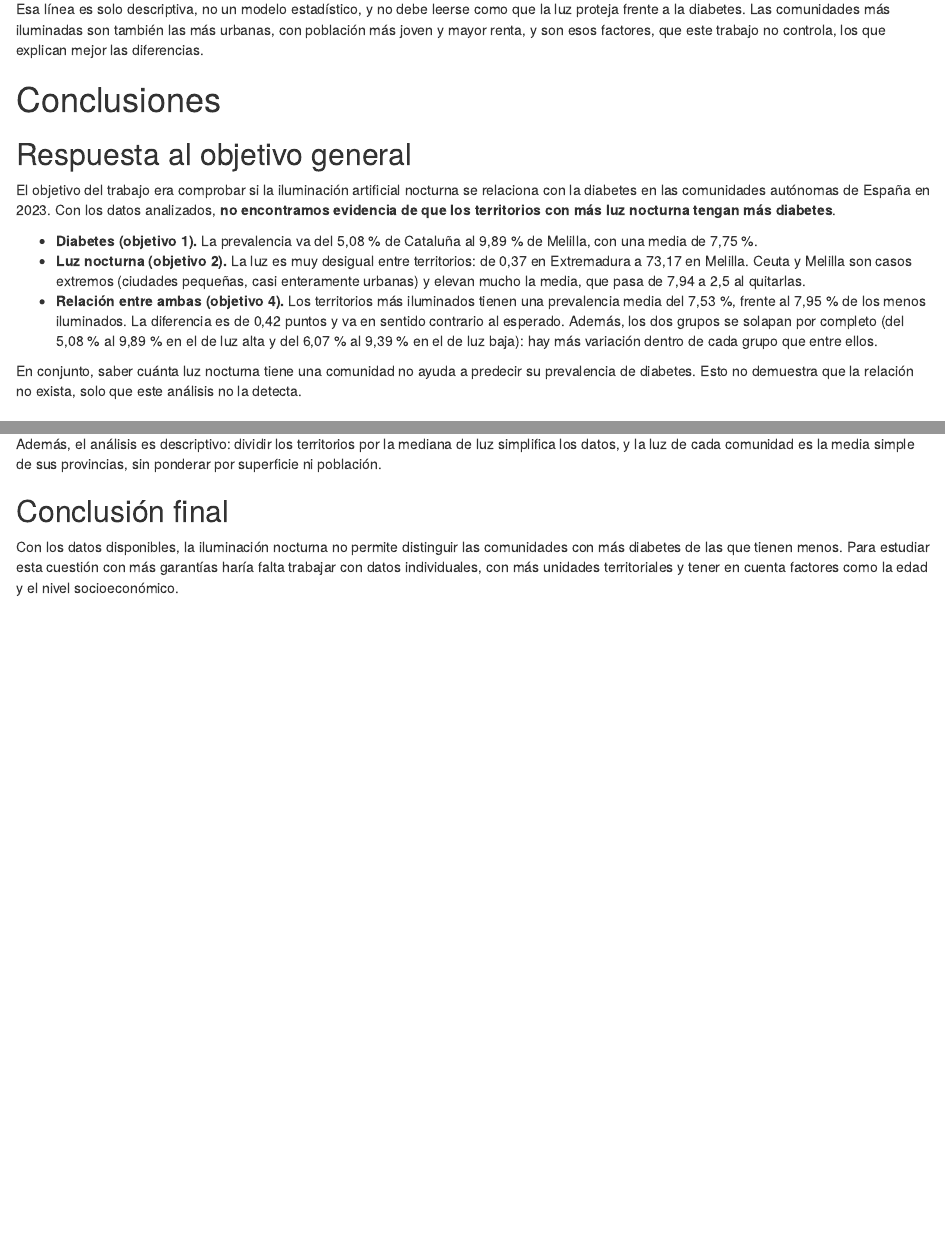
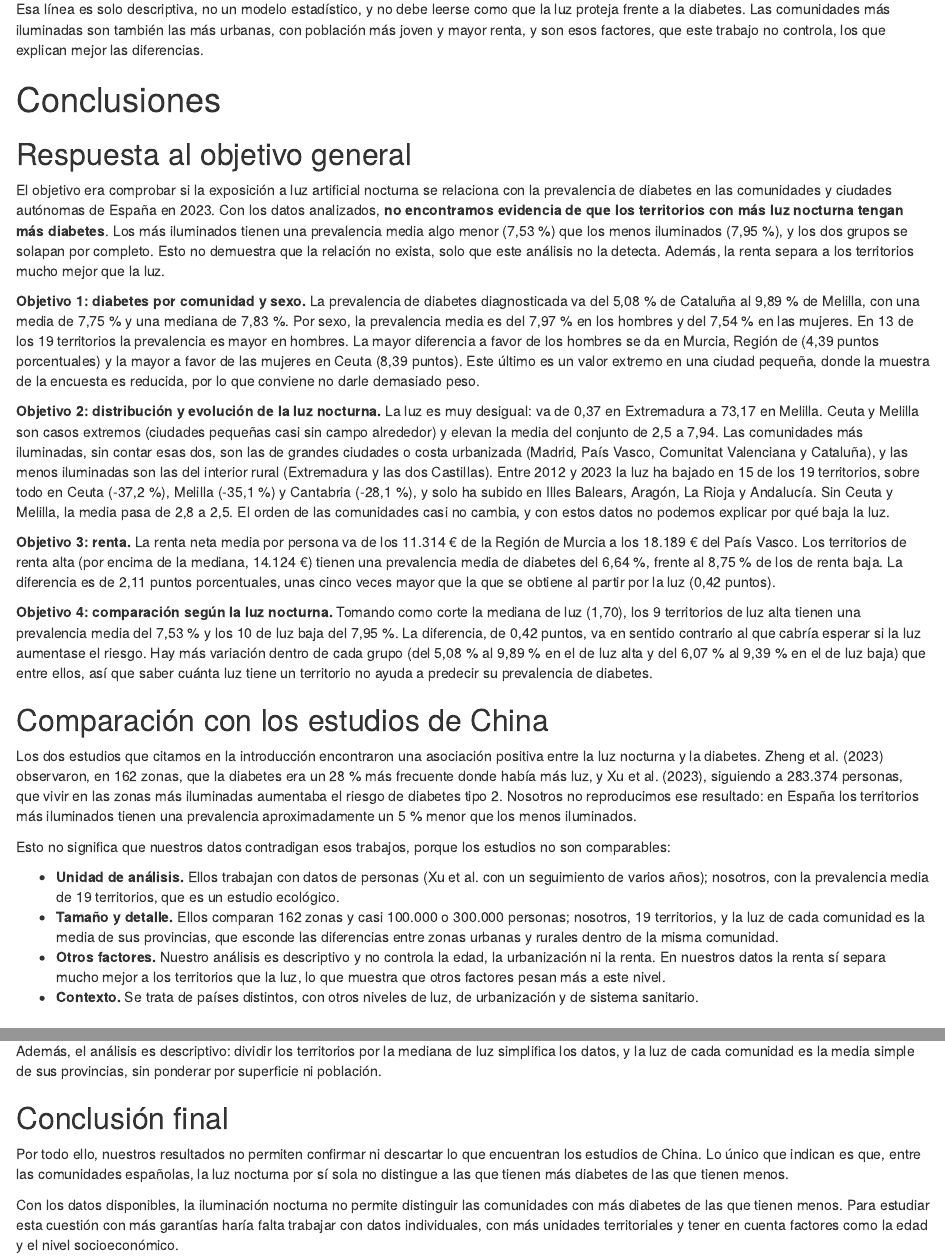
Before and after one commit to defrias66/SEMINARIO_FUENTES, an R Markdown document (SEMINARIO_FUENTES.Rmd): the page in a window 1100 px wide, from 15970 px down, and a second part further down, joined at a grey line. Rendered offline with R 4.5, knitr and Pandoc, with nearby package versions; code that draws random numbers runs with fixed seeds of ours.

Commit message:
conclusiones

```diff
--- a/SEMINARIO_FUENTES.Rmd
+++ b/SEMINARIO_FUENTES.Rmd
@@ -400,13 +400,26 @@ Esa línea es solo descriptiva, no un modelo estadístico, y no debe leerse como
 
 ## Respuesta al objetivo general
 
-El objetivo del trabajo era comprobar si la iluminación artificial nocturna se relaciona con la diabetes en las comunidades autónomas de España en 2023. Con los datos analizados, **no encontramos evidencia de que los territorios con más luz nocturna tengan más diabetes**.
+El objetivo era comprobar si la exposición a luz artificial nocturna se relaciona con la prevalencia de diabetes en las comunidades y ciudades autónomas de España en 2023. Con los datos analizados, **no encontramos evidencia de que los territorios con más luz nocturna tengan más diabetes**. Los más iluminados tienen una prevalencia media algo menor (7,53 %) que los menos iluminados (7,95 %), y los dos grupos se solapan por completo. Esto no demuestra que la relación no exista, solo que este análisis no la detecta. Además, la renta separa a los territorios mucho mejor que la luz.
 
-- **Diabetes (objetivo 1).** La prevalencia va del 5,08 % de Cataluña al 9,89 % de Melilla, con una media de `r format(round(mean(luz_diabetes$diabetes_pct), 2), decimal.mark = ",")` %.
-- **Luz nocturna (objetivo 2).** La luz es muy desigual entre territorios: de 0,37 en Extremadura a 73,17 en Melilla. Ceuta y Melilla son casos extremos (ciudades pequeñas, casi enteramente urbanas) y elevan mucho la media, que pasa de 7,94 a 2,5 al quitarlas.
-- **Relación entre ambas (objetivo 4).** Los territorios más iluminados tienen una prevalencia media del 7,53 %, frente al 7,95 % de los menos iluminados. La diferencia es de 0,42 puntos y va en sentido contrario al esperado. Además, los dos grupos se solapan por completo (del 5,08 % al 9,89 % en el de luz alta y del 6,07 % al 9,39 % en el de luz baja): hay más variación dentro de cada grupo que entre ellos.
+**Objetivo 1: diabetes por comunidad y sexo.** La prevalencia de diabetes diagnosticada va del 5,08 % de Cataluña al 9,89 % de Melilla, con una media de 7,75 % y una mediana de 7,83 %. Por sexo, la prevalencia media es del `r format(round(media_h, 2), decimal.mark = ",")` % en los hombres y del `r format(round(media_m, 2), decimal.mark = ",")` % en las mujeres. En `r n_h_mayor` de los 19 territorios la prevalencia es mayor en hombres. La mayor diferencia a favor de los hombres se da en `r com_dif_max` (`r format(dif_max, decimal.mark = ",")` puntos porcentuales) y la mayor a favor de las mujeres en `r com_dif_min` (`r format(abs(dif_min), decimal.mark = ",")` puntos). Este último es un valor extremo en una ciudad pequeña, donde la muestra de la encuesta es reducida, por lo que conviene no darle demasiado peso.
 
-En conjunto, saber cuánta luz nocturna tiene una comunidad no ayuda a predecir su prevalencia de diabetes. Esto no demuestra que la relación no exista, solo que este análisis no la detecta.
+**Objetivo 2: distribución y evolución de la luz nocturna.** La luz es muy desigual: va de 0,37 en Extremadura a 73,17 en Melilla. Ceuta y Melilla son casos extremos (ciudades pequeñas casi sin campo alrededor) y elevan la media del conjunto de 2,5 a 7,94. Las comunidades más iluminadas, sin contar esas dos, son las de grandes ciudades o costa urbanizada (Madrid, País Vasco, Comunitat Valenciana y Cataluña), y las menos iluminadas son las del interior rural (Extremadura y las dos Castillas). Entre 2012 y 2023 la luz ha bajado en 15 de los 19 territorios, sobre todo en Ceuta (-37,2 %), Melilla (-35,1 %) y Cantabria (-28,1 %), y solo ha subido en Illes Balears, Aragón, La Rioja y Andalucía. Sin Ceuta y Melilla, la media pasa de 2,8 a 2,5. El orden de las comunidades casi no cambia, y con estos datos no podemos explicar por qué baja la luz.
+
+**Objetivo 3: renta.** La renta neta media por persona va de los 11.314 € de la Región de Murcia a los 18.189 € del País Vasco. Los territorios de renta alta (por encima de la mediana, 14.124 €) tienen una prevalencia media de diabetes del 6,64 %, frente al 8,75 % de los de renta baja. La diferencia es de 2,11 puntos porcentuales, unas cinco veces mayor que la que se obtiene al partir por la luz (0,42 puntos).
+
+**Objetivo 4: comparación según la luz nocturna.** Tomando como corte la mediana de luz (1,70), los 9 territorios de luz alta tienen una prevalencia media del 7,53 % y los 10 de luz baja del 7,95 %. La diferencia, de 0,42 puntos, va en sentido contrario al que cabría esperar si la luz aumentase el riesgo. Hay más variación dentro de cada grupo (del 5,08 % al 9,89 % en el de luz alta y del 6,07 % al 9,39 % en el de luz baja) que entre ellos, así que saber cuánta luz tiene un territorio no ayuda a predecir su prevalencia de diabetes.
+
+## Comparación con los estudios de China
+
+Los dos estudios que citamos en la introducción encontraron una asociación positiva entre la luz nocturna y la diabetes. Zheng et al. (2023) observaron, en 162 zonas, que la diabetes era un 28 % más frecuente donde había más luz, y Xu et al. (2023), siguiendo a 283.374 personas, que vivir en las zonas más iluminadas aumentaba el riesgo de diabetes tipo 2. Nosotros no reproducimos ese resultado: en España los territorios más iluminados tienen una prevalencia aproximadamente un 5 % menor que los menos iluminados.
+
+Esto no significa que nuestros datos contradigan esos trabajos, porque los estudios no son comparables:
+
+- **Unidad de análisis.** Ellos trabajan con datos de personas (Xu et al. con un seguimiento de varios años); nosotros, con la prevalencia media de 19 territorios, que es un estudio ecológico.
+- **Tamaño y detalle.** Ellos comparan 162 zonas y casi 100.000 o 300.000 personas; nosotros, 19 territorios, y la luz de cada comunidad es la media de sus provincias, que esconde las diferencias entre zonas urbanas y rurales dentro de la misma comunidad.
+- **Otros factores.** Nuestro análisis es descriptivo y no controla la edad, la urbanización ni la renta. En nuestros datos la renta sí separa mucho mejor a los territorios que la luz, lo que muestra que otros factores pesan más a este nivel.
+- **Contexto.** Se trata de países distintos, con otros niveles de luz, de urbanización y de sistema sanitario.
 
 ## Limitaciones
 
@@ -421,6 +434,8 @@ En conjunto, saber cuánta luz nocturna tiene una comunidad no ayuda a predecir
 Además, el análisis es descriptivo: dividir los territorios por la mediana de luz simplifica los datos, y la luz de cada comunidad es la media simple de sus provincias, sin ponderar por superficie ni población.
 
 ## Conclusión final
+
+Por todo ello, nuestros resultados no permiten confirmar ni descartar lo que encuentran los estudios de China. Lo único que indican es que, entre las comunidades españolas, la luz nocturna por sí sola no distingue a las que tienen más diabetes de las que tienen menos.
 
 Con los datos disponibles, la iluminación nocturna no permite distinguir las comunidades con más diabetes de las que tienen menos. Para estudiar esta cuestión con más garantías haría falta trabajar con datos individuales, con más unidades territoriales y tener en cuenta factores como la edad y el nivel socioeconómico.
 
```
Also changed, not shown: SEMINARIO_FUENTES.html.
